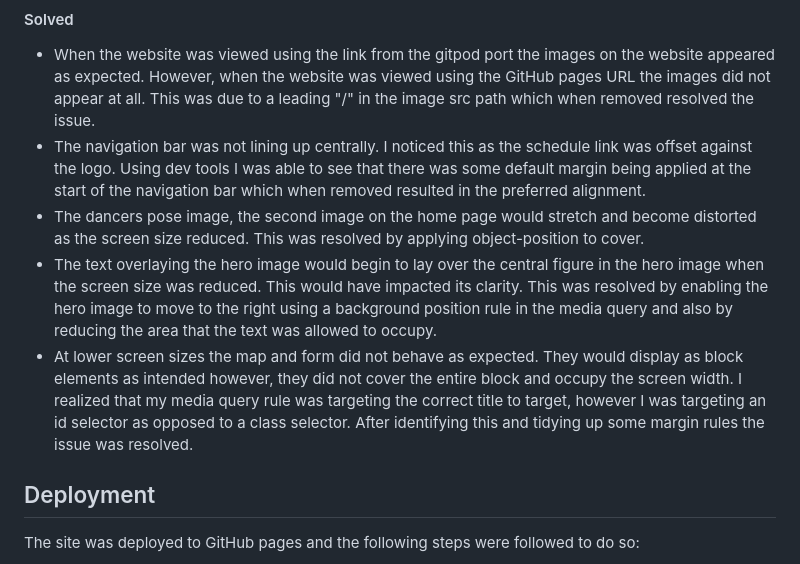
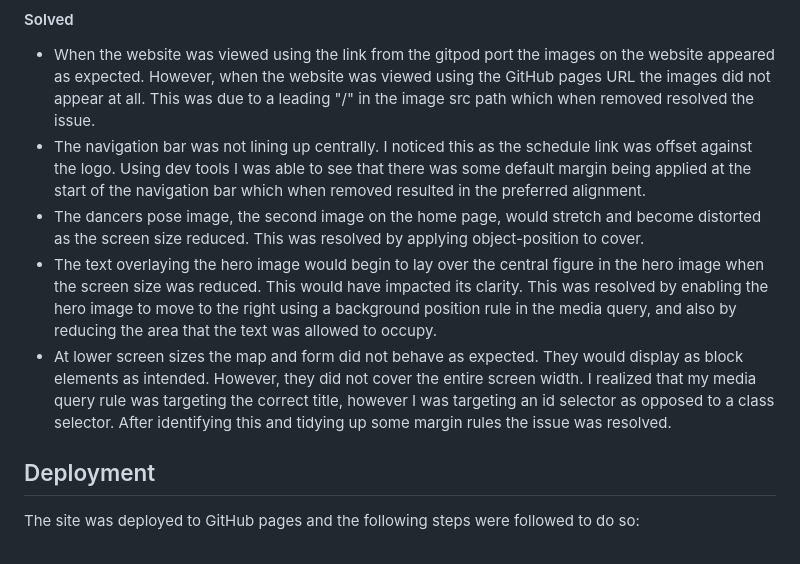
Before and after one commit to decant09/beach-yoga-fuerteventura, a Markdown page: README.md, the part around the change. GitHub-like rendering.

Commit message:
Amend content in bugs section

```diff
--- a/README.md
+++ b/README.md
@@ -280,9 +280,9 @@ The website is made up of four pages, the home page, schedule page, contact page
 #### Solved
 - When the website was viewed using the link from the gitpod port the images on the website appeared as expected. However, when the website was viewed using the GitHub pages URL the images did not appear at all. This was due to a leading "/" in the image src path which when removed resolved the issue.
 - The navigation bar was not lining up centrally. I noticed this as the schedule link was offset against the logo. Using dev tools I was able to see that there was some default margin being applied at the start of the navigation bar which when removed resulted in the preferred alignment.
-- The dancers pose image, the second image on the home page would stretch and become distorted as the screen size reduced. This was resolved by applying object-position to cover.
-- The text overlaying the hero image would begin to lay over the central figure in the hero image when the screen size was reduced. This would have impacted its clarity. This was resolved by enabling the hero image to move to the right using a background position rule in the media query and also by reducing the area that the text was allowed to occupy.
-- At lower screen sizes the map and form did not behave as expected. They would display as block elements as intended however, they did not cover the entire block and occupy the screen width. I realized that my media query rule was targeting the correct title to target, however I was targeting an id selector as opposed to a class selector. After identifying this and tidying up some margin rules the issue was resolved.
+- The dancers pose image, the second image on the home page, would stretch and become distorted as the screen size reduced. This was resolved by applying object-position to cover.
+- The text overlaying the hero image would begin to lay over the central figure in the hero image when the screen size was reduced. This would have impacted its clarity. This was resolved by enabling the hero image to move to the right using a background position rule in the media query, and also by reducing the area that the text was allowed to occupy.
+- At lower screen sizes the map and form did not behave as expected. They would display as block elements as intended. However, they did not cover the entire screen width. I realized that my media query rule was targeting the correct title, however I was targeting an id selector as opposed to a class selector. After identifying this and tidying up some margin rules the issue was resolved.
 
 ## Deployment
 The site was deployed to GitHub pages and the following steps were followed to do so:
```
